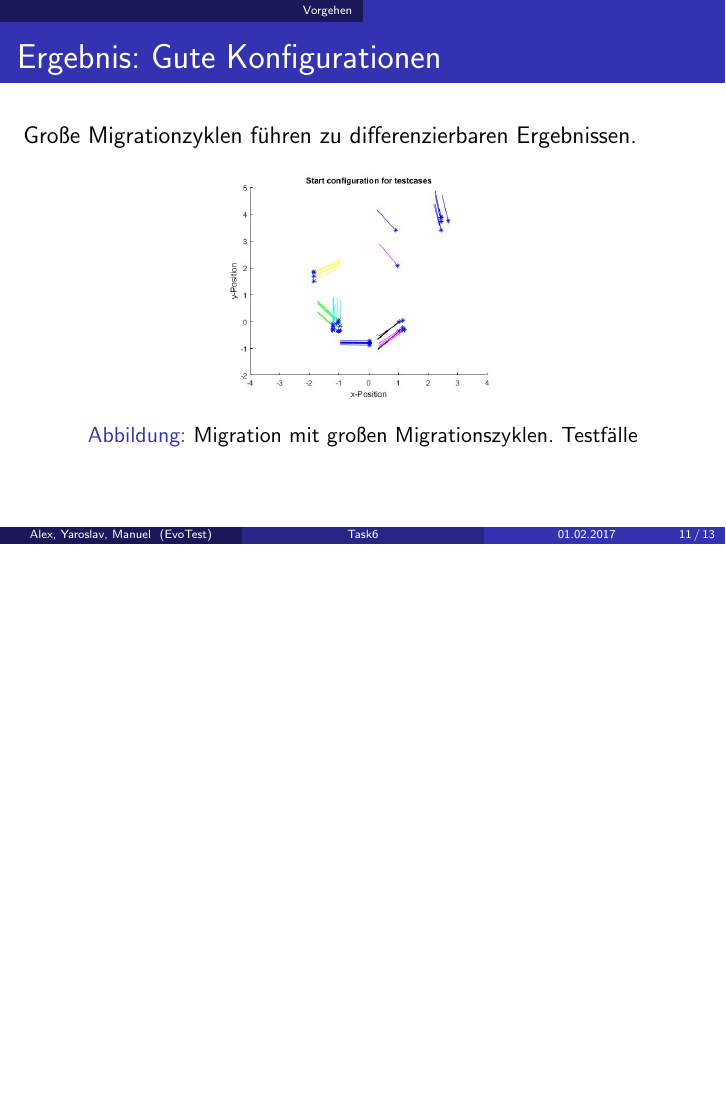
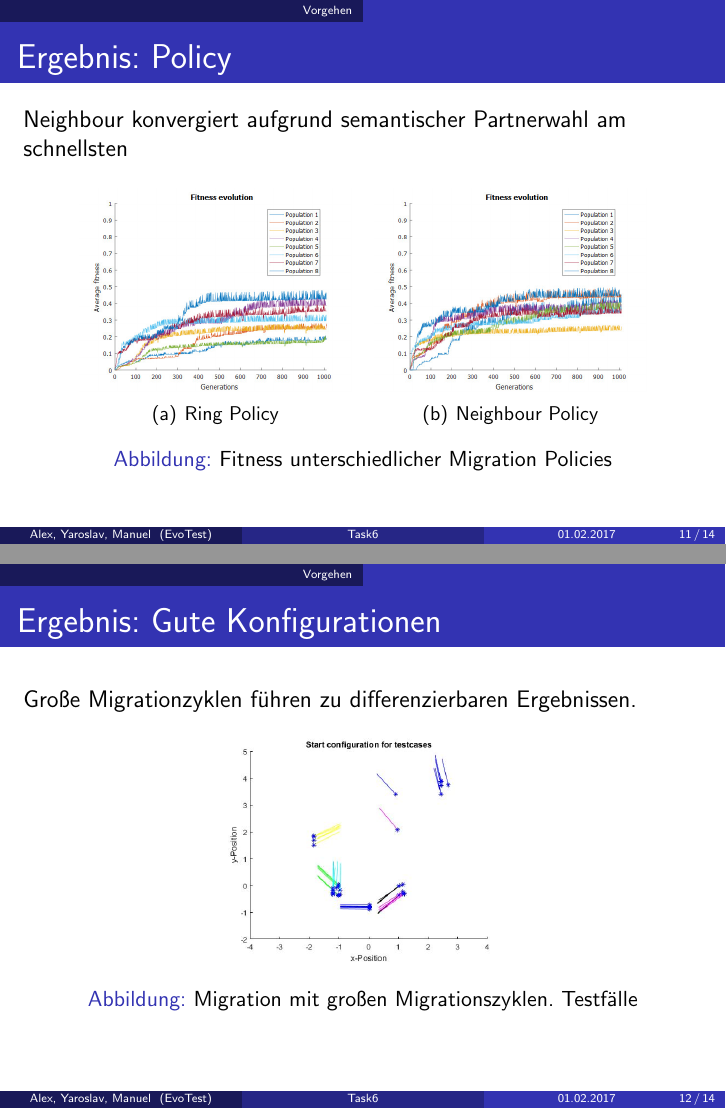
Before and after one commit to AlexBins/EvoTest, LaTeX slides (doku/task6/presentation.tex): page 11 of 13 before the commit and pages 11 and 12 of 14 after it, the two joined at a grey line, the shorter picture padded with empty space. Compiled offline with pdfLaTeX.

Commit message:
Updated presentation

```diff
--- a/doku/task6/presentation.tex
+++ b/doku/task6/presentation.tex
@@ -124,6 +124,21 @@ Kleine Migrationszyklen führen zu schneller Gesamtkonvergenz.\\
 }
 
 \frame{
+\frametitle{Ergebnis: Policy}
+Neighbour konvergiert aufgrund semantischer Partnerwahl am schnellsten
+\begin{figure}
+\centering
+\subfigure[Ring Policy\label{fig:pol_open}]{
+	\includegraphics[width=.4\textwidth]{mig_ring_cs100_mr1.jpg}
+}
+\subfigure[Neighbour Policy\label{fig:pol_neigh}]{
+	\includegraphics[width=.4\textwidth]{mig_neigh_cs100_mr1.jpg}
+}
+\caption{Fitness unterschiedlicher Migration Policies}
+\end{figure}
+}
+
+\frame{
 \frametitle{Ergebnis: Gute Konfigurationen}
 Große Migrationzyklen führen zu differenzierbaren Ergebnissen.\\
 \begin{figure}
```
Also changed, not shown: doku/task6/presentation.pdf.
